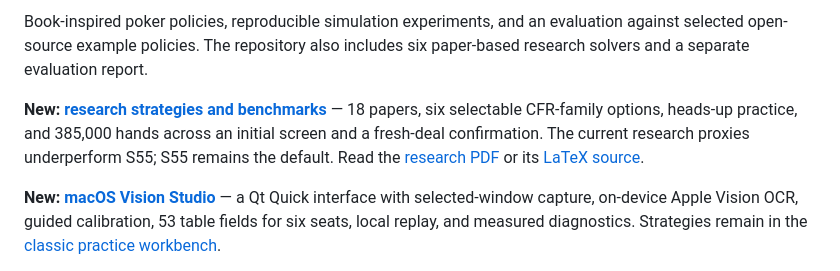
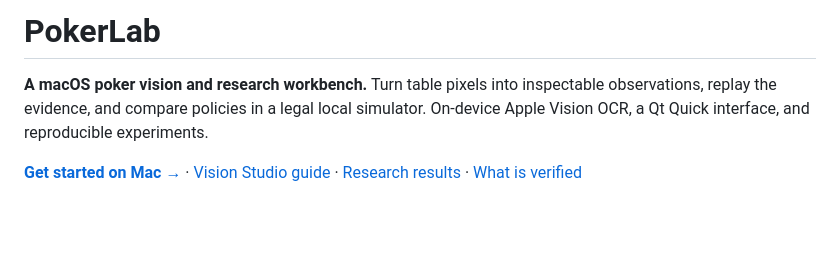
Before and after one commit to msnouri/PokerLab, a Markdown page: README.md, the part around one of its changes. Drawn GitHub-style; blank space fills up the shorter version.

```diff
--- a/README.md
+++ b/README.md
@@ -4,16 +9,12 @@
 
-Book-inspired poker policies, reproducible simulation experiments, and an
-evaluation against selected open-source example policies. The repository also
-includes six paper-based research solvers and a separate evaluation report.
+# PokerLab
 
-**New: [research strategies and benchmarks](research/README.md)** — 18 papers,
-six selectable CFR-family options, heads-up practice, and 385,000 hands across
-an initial screen and a fresh-deal confirmation. The current research proxies
-underperform S55; S55 remains the default. Read the [research PDF](research/poker_research_report.pdf)
-or its [LaTeX source](research/poker_research_report.tex).
+**A macOS poker vision and research workbench.** Turn table pixels into inspectable
+observations, replay the evidence, and compare policies in a legal local simulator.
+On-device Apple Vision OCR, a Qt Quick interface, and reproducible experiments.
 
-**New: [macOS Vision Studio](desktop/VISION_STUDIO.md)** — a Qt Quick interface
-with selected-window capture, on-device Apple Vision OCR, guided calibration,
-53 table fields for six seats, local replay, and measured diagnostics.
-Strategies remain in the [classic practice workbench](desktop/README.md).
+[**Get started on Mac →**](#run-the-desktop-gui-on-mac) ·
+[Vision Studio guide](desktop/VISION_STUDIO.md) ·
+[Research results](research/README.md) ·
+[What is verified](docs/VERIFICATION.md)
 
```
Also changed, not shown: other parts of README.md (+47 -5 lines), desktop/VISION_STUDIO.md (+11 -9 lines), docs/VERIFICATION.md (added, +84 -0 lines), docs/media/agent-lab.gif (added), 9 other files.
